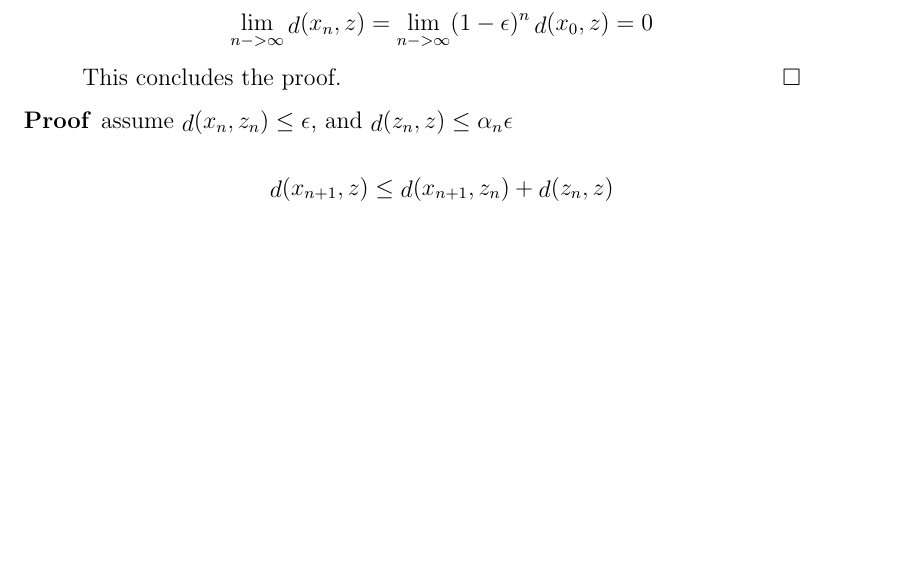
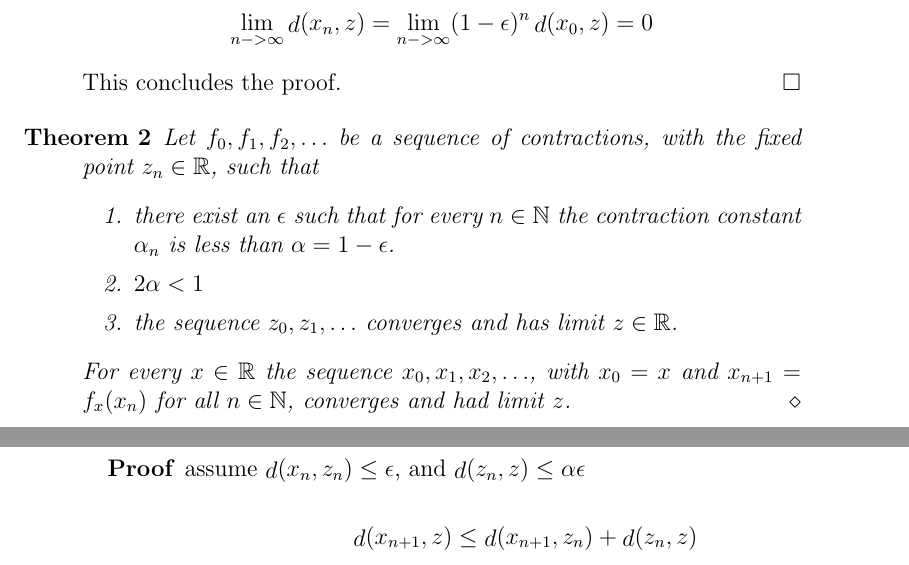
Before and after one commit to dvberkel/mathematics-articles, a LaTeX paper (articles/contractions/contractions.tex, which reads articles/contractions/content/converging_fixpoint.tex): part of page 1 of 2 before the commit and two parts of pages 1 and 2 of 2 after it, the two joined at a grey line, cut so that both start at the same text, the shorter picture padded with empty space. Compiled offline with pdfLaTeX.

Commit message:
Create a better proof, allowing for an iteration

```diff
--- a/articles/contractions/content/converging_fixpoint.tex
+++ b/articles/contractions/content/converging_fixpoint.tex
@@ -1,5 +1,24 @@
+\begin{theorem}
+  Let $f_{0}, f_{1}, f_{2}, \ldots$ be a sequence of contractions, with the
+  fixed point $z_{n}\in\mathbb{R}$, such that
+  \begin{enumerate}
+    \item there exist an $\epsilon$ such that for every $n\in\mathbb{N}$ the
+      contraction constant $\alpha_{n}$ is less than $\alpha = 1 - \epsilon$.
+
+    \item $2\alpha < 1$
+
+    \item the sequence $z_{0}, z_{1}, \ldots$ converges and has limit
+      $z\in\mathbb{R}$.
+  \end{enumerate}
+
+
+  For every $x\in\mathbb{R}$ the sequence $x_{0}, x_{1}, x_{2}, \ldots$, with
+  $x_{0} = x$ and $x_{n+1} = f_{x}(x_{n})$ for all $n\in\mathbb{N}$, converges and
+  had limit $z$.
+\end{theorem}
+
 \begin{proof}
-  assume $\mathop{d}(x_{n}, z_{n}) \le \epsilon$, and $\mathop{d}(z_{n}, z) \le \alpha_{n}\epsilon$
+  assume $\mathop{d}(x_{n}, z_{n}) \le \epsilon$, and $\mathop{d}(z_{n}, z) \le \alpha\epsilon$
 
   \[
   \mathop{d}(x_{n+1}, z) \le \mathop{d}(x_{n+1}, z_{n}) + \mathop{d}(z_{n}, z)
```
Also changed, not shown: articles/contractions/content/converging_fixpoint.tex (2 more changed lines).
